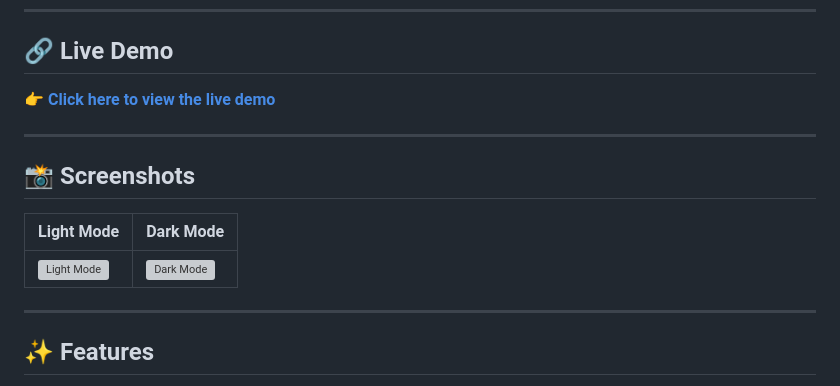
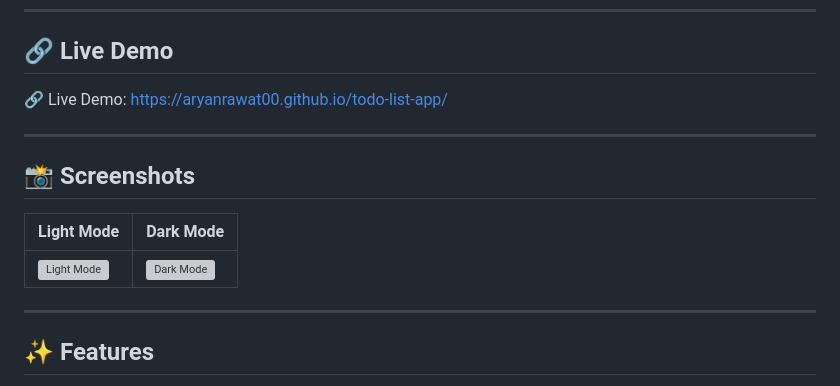
Before and after one commit to aryanrawat00/todo-list-app, a Markdown page: README.md, the part around one of its changes. GitHub-like rendering; grey boxes are pictures that could not be loaded.

Commit message:
Fix: simplify live demo section

```diff
--- a/README.md
+++ b/README.md
@@ -11,7 +11,7 @@
 
 ## 🔗 Live Demo
 
-👉 **[Click here to view the live demo](https://aryanrawat00.github.io/todo-list-app/)**
+🔗 Live Demo: https://aryanrawat00.github.io/todo-list-app/
 
 ---
 
```
Also changed, not shown: other parts of README.md (+1 -1 lines).
